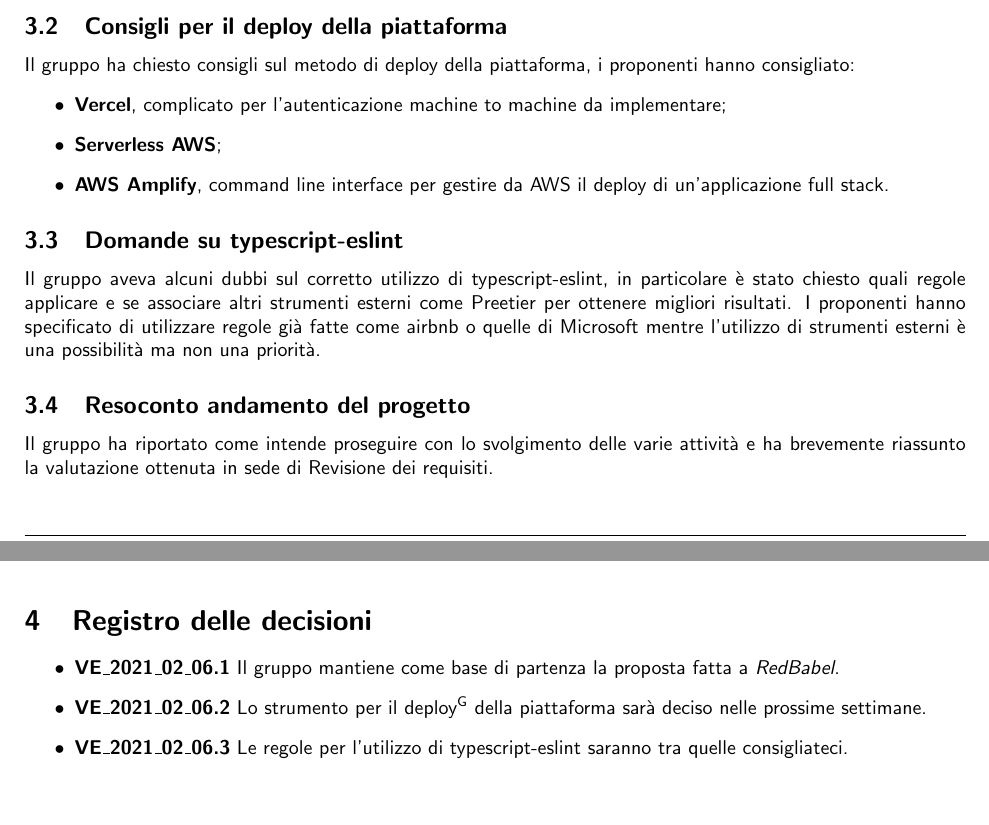
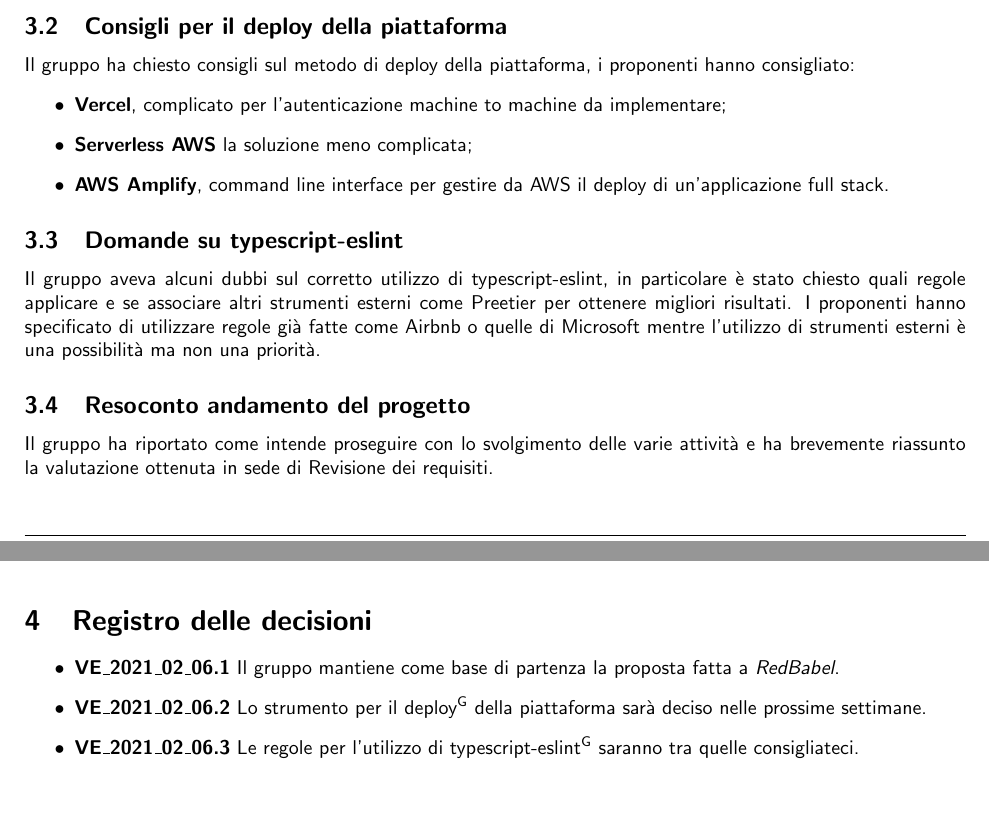
Before and after one commit to NotOnlyStudents/Documentazione, a LaTeX document (DocumentiPubblici/VerbaliEsterni/VE_2021_02_06/VE_2021_02_06.tex, which reads DocumentiPubblici/VerbaliEsterni/VE_2021_02_06/Sezioni/Contenuto.tex): two parts of pages 4 and 5 of 5, joined at a grey line, cut so that both start at the same text. Compiled offline with pdfLaTeX.

Commit message:
piccole correzioni

```diff
--- a/DocumentiPubblici/VerbaliEsterni/VE_2021_02_06/Sezioni/Contenuto.tex
+++ b/DocumentiPubblici/VerbaliEsterni/VE_2021_02_06/Sezioni/Contenuto.tex
@@ -29,11 +29,11 @@ A seguito di quanto discusso con il \CR{}, il gruppo ha suggerito un'idea per la
 Il gruppo ha chiesto consigli sul metodo di deploy della piattaforma, i proponenti hanno consigliato:
 \begin{itemize}
 	\item \textbf{Vercel}, complicato per l'autenticazione machine to machine da implementare;
-	\item \textbf{Serverless AWS};
+	\item \textbf{Serverless AWS} la soluzione meno complicata;
 	\item \textbf{AWS Amplify}, command line interface per gestire da AWS il deploy di un'applicazione full stack.
 \end{itemize}
 \subsection{Domande su typescript-eslint}
-Il gruppo aveva alcuni dubbi sul corretto utilizzo di typescript-eslint, in particolare è stato chiesto quali regole applicare e se associare altri strumenti esterni come Preetier per ottenere migliori risultati. I proponenti hanno specificato di utilizzare regole già fatte come airbnb o quelle di Microsoft mentre l'utilizzo di strumenti esterni è una possibilità ma non una priorità.
+Il gruppo aveva alcuni dubbi sul corretto utilizzo di typescript-eslint, in particolare è stato chiesto quali regole applicare e se associare altri strumenti esterni come Preetier per ottenere migliori risultati. I proponenti hanno specificato di utilizzare regole già fatte come Airbnb o quelle di Microsoft mentre l'utilizzo di strumenti esterni è una possibilità ma non una priorità.
 \subsection{Resoconto andamento del progetto}
 Il gruppo ha riportato come intende proseguire con lo svolgimento delle varie attività e ha brevemente riassunto la valutazione ottenuta in sede di Revisione dei requisiti.
 
@@ -41,5 +41,5 @@ Il gruppo ha riportato come intende proseguire con lo svolgimento delle varie at
 \begin{itemize}
 	\item \textbf{VE\_\Data.1} Il gruppo mantiene come base di partenza la proposta fatta a \Proponente.
    \item \textbf{VE\_\Data.2} Lo strumento per il \glo{deploy} della piattaforma sarà deciso nelle prossime settimane.
-   \item \textbf{VE\_\Data.3} Le regole per l'utilizzo di typescript-eslint saranno tra quelle consigliateci.
+   \item \textbf{VE\_\Data.3} Le regole per l'utilizzo di \glo{typescript-eslint} saranno tra quelle consigliateci.
 \end{itemize}
```
